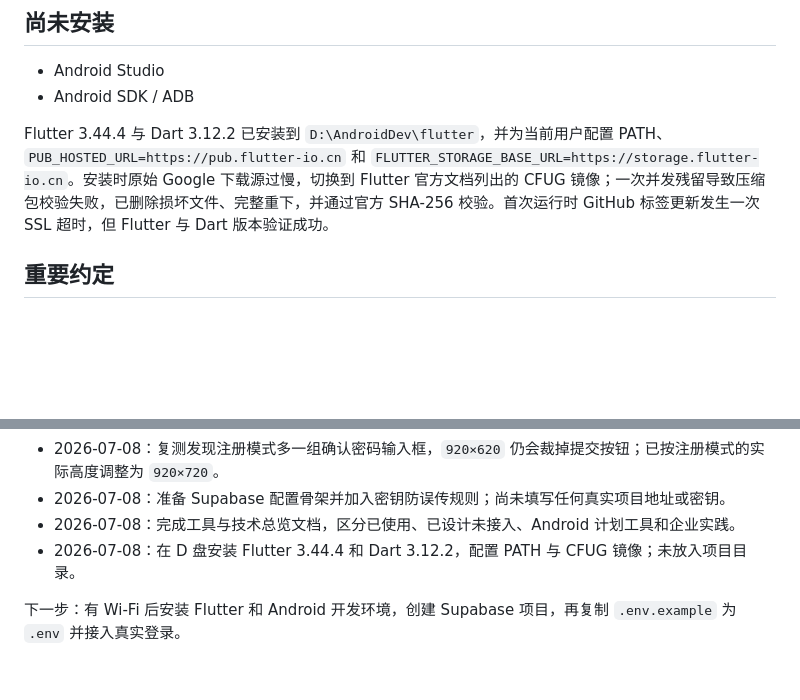
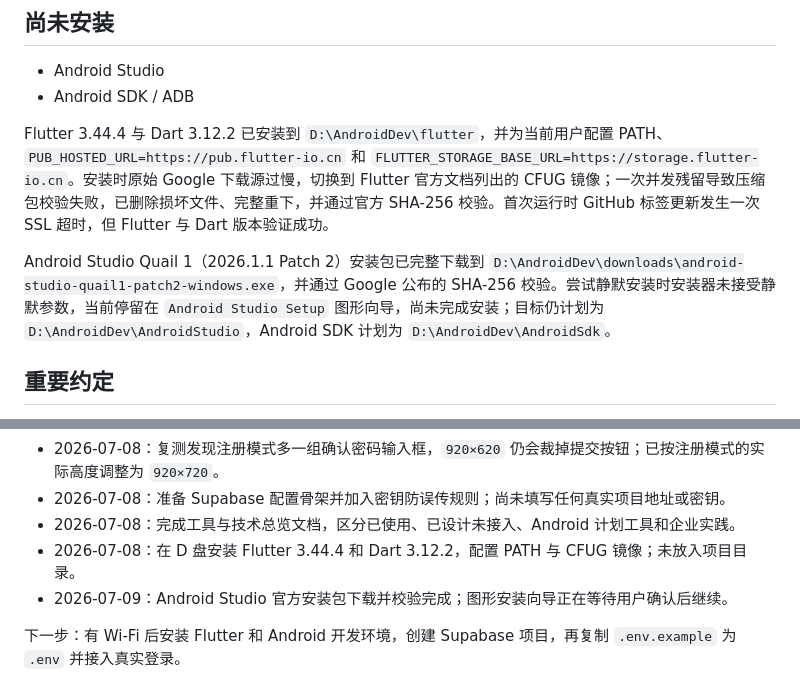
Before and after one commit to zzldbq/simple-todo, a Markdown page: PROJECT_STATUS.md, 2 parts joined by grey strips. GitHub-like rendering; blank space fills up the shorter version.

Commit message:
Record Android tool installation progress

```diff
--- a/PROJECT_STATUS.md
+++ b/PROJECT_STATUS.md
@@ -106,6 +106,8 @@ Windows 版使用 Python 3.12 和 Tkinter 开发，已实现：
 
 Flutter 3.44.4 与 Dart 3.12.2 已安装到 `D:\AndroidDev\flutter`，并为当前用户配置 PATH、`PUB_HOSTED_URL=https://pub.flutter-io.cn` 和 `FLUTTER_STORAGE_BASE_URL=https://storage.flutter-io.cn`。安装时原始 Google 下载源过慢，切换到 Flutter 官方文档列出的 CFUG 镜像；一次并发残留导致压缩包校验失败，已删除损坏文件、完整重下，并通过官方 SHA-256 校验。首次运行时 GitHub 标签更新发生一次 SSL 超时，但 Flutter 与 Dart 版本验证成功。
 
+Android Studio Quail 1（2026.1.1 Patch 2）安装包已完整下载到 `D:\AndroidDev\downloads\android-studio-quail1-patch2-windows.exe`，并通过 Google 公布的 SHA-256 校验。尝试静默安装时安装器未接受静默参数，当前停留在 `Android Studio Setup` 图形向导，尚未完成安装；目标仍计划为 `D:\AndroidDev\AndroidStudio`，Android SDK 计划为 `D:\AndroidDev\AndroidSdk`。
+
 ## 重要约定
 
 - 用户是初学者，说明应简单、清晰，不一次展开太多。
@@ -130,5 +132,6 @@ Flutter 3.44.4 与 Dart 3.12.2 已安装到 `D:\AndroidDev\flutter`，并为当
 - 2026-07-08：准备 Supabase 配置骨架并加入密钥防误传规则；尚未填写任何真实项目地址或密钥。
 - 2026-07-08：完成工具与技术总览文档，区分已使用、已设计未接入、Android 计划工具和企业实践。
 - 2026-07-08：在 D 盘安装 Flutter 3.44.4 和 Dart 3.12.2，配置 PATH 与 CFUG 镜像；未放入项目目录。
+- 2026-07-09：Android Studio 官方安装包下载并校验完成；图形安装向导正在等待用户确认后继续。
 
 下一步：有 Wi-Fi 后安装 Flutter 和 Android 开发环境，创建 Supabase 项目，再复制 `.env.example` 为 `.env` 并接入真实登录。
```
